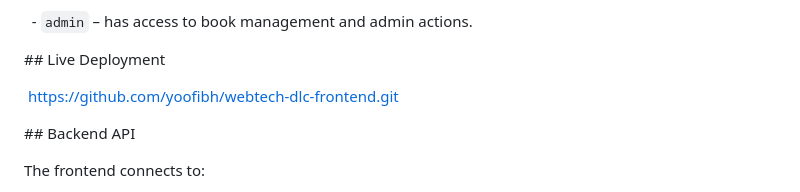
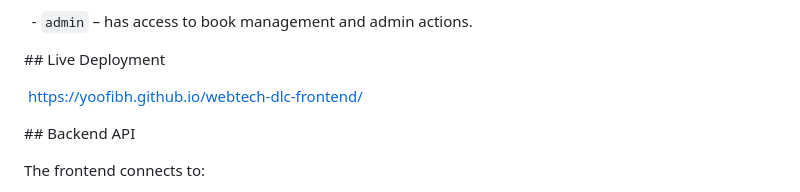
Before and after one commit to yoofibh/webtech-dlc-frontend, a Markdown page: README.md, the part around the change. Drawn GitHub-style.

Commit message:
Update live deployment link in README

```diff
--- a/README.md
+++ b/README.md
@@ -52,7 +52,7 @@ The project is built with:
 
 \## Live Deployment
 
-&nbsp;https://github.com/yoofibh/webtech-dlc-frontend.git
+&nbsp;https://yoofibh.github.io/webtech-dlc-frontend/
 
 
 
```
